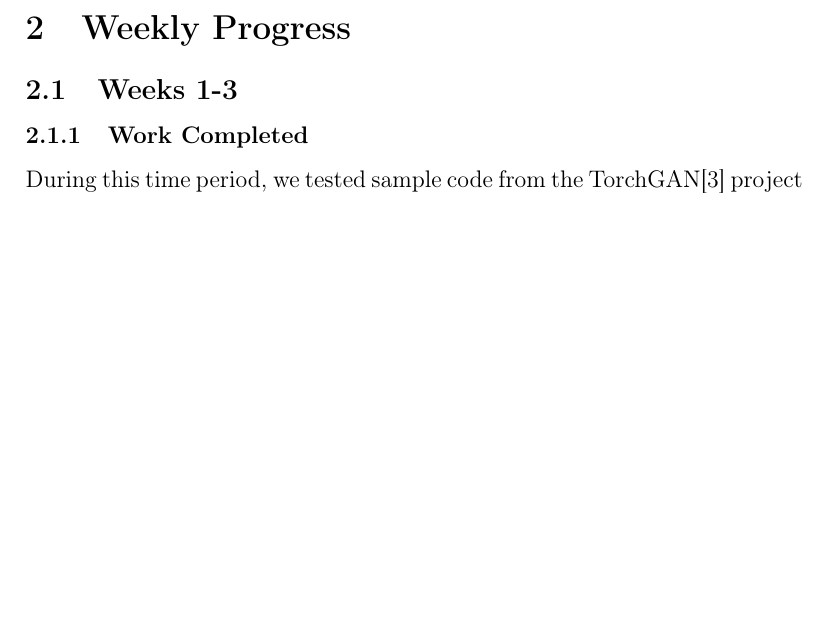
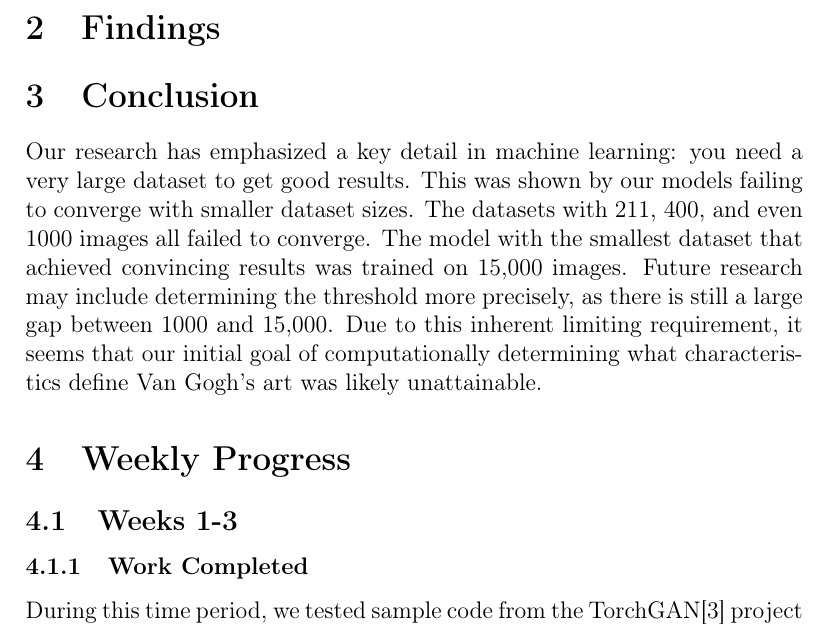
Before and after one commit to free-mana/GANgogh, a LaTeX document (van_gogh.tex): part of page 2 of 27 before the commit and part of page 2 of 28 after it, cut at the place of the change, the shorter picture padded with empty space. Compiled offline with pdfLaTeX.

Commit message:
added first draft of conclusion

```diff
--- a/van_gogh.tex
+++ b/van_gogh.tex
@@ -21,6 +21,19 @@
 	\subsection{Research Goals}
 	By training our GAN on images of paintings by Vincent Van Gogh, we hope to learn what specific features make his artwork so immediately recognizable.
 	Towards this purpose, we have collected 211 images from the Van Gogh Museum's website for use in training.
+
+	\section{Findings}
+
+
+	\section{Conclusion}
+	Our research has emphasized a key detail in machine learning: you need a very large dataset to get good results.
+	This was shown by our models failing to converge with smaller dataset sizes.
+	The datasets with 211, 400, and even 1000 images all failed to converge.
+	The model with the smallest dataset that achieved convincing results was trained on 15,000 images.
+	Future research may include determining the threshold more precisely, as there is still a large gap between 1000 and 15,000.
+	Due to this inherent limiting requirement, it seems that our initial goal of computationally determining what characteristics define Van Gogh's art was likely unattainable.
+
+
 	\section{Weekly Progress}
 	\subsection{Weeks 1-3}
 	\subsubsection{Work Completed}
```
